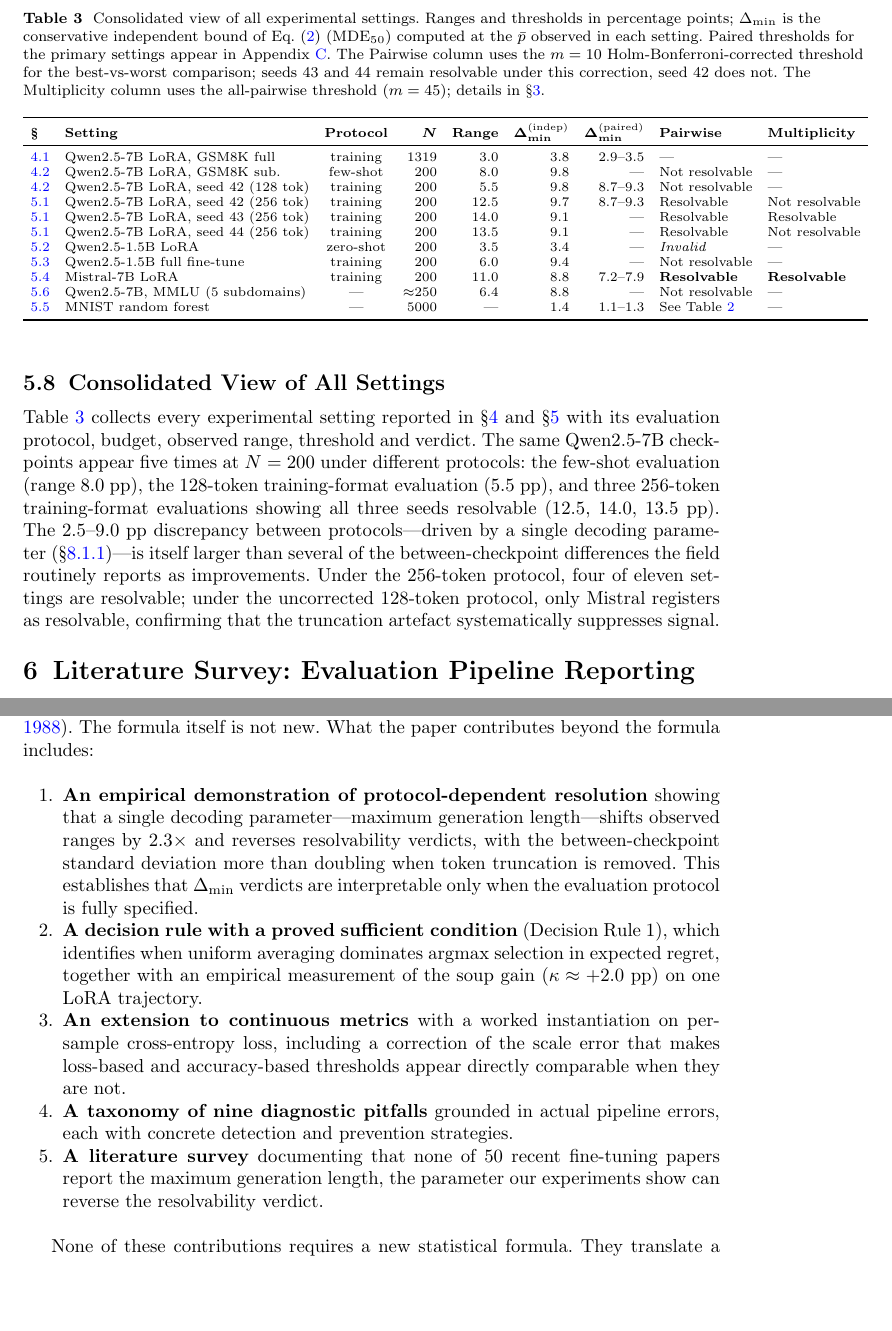
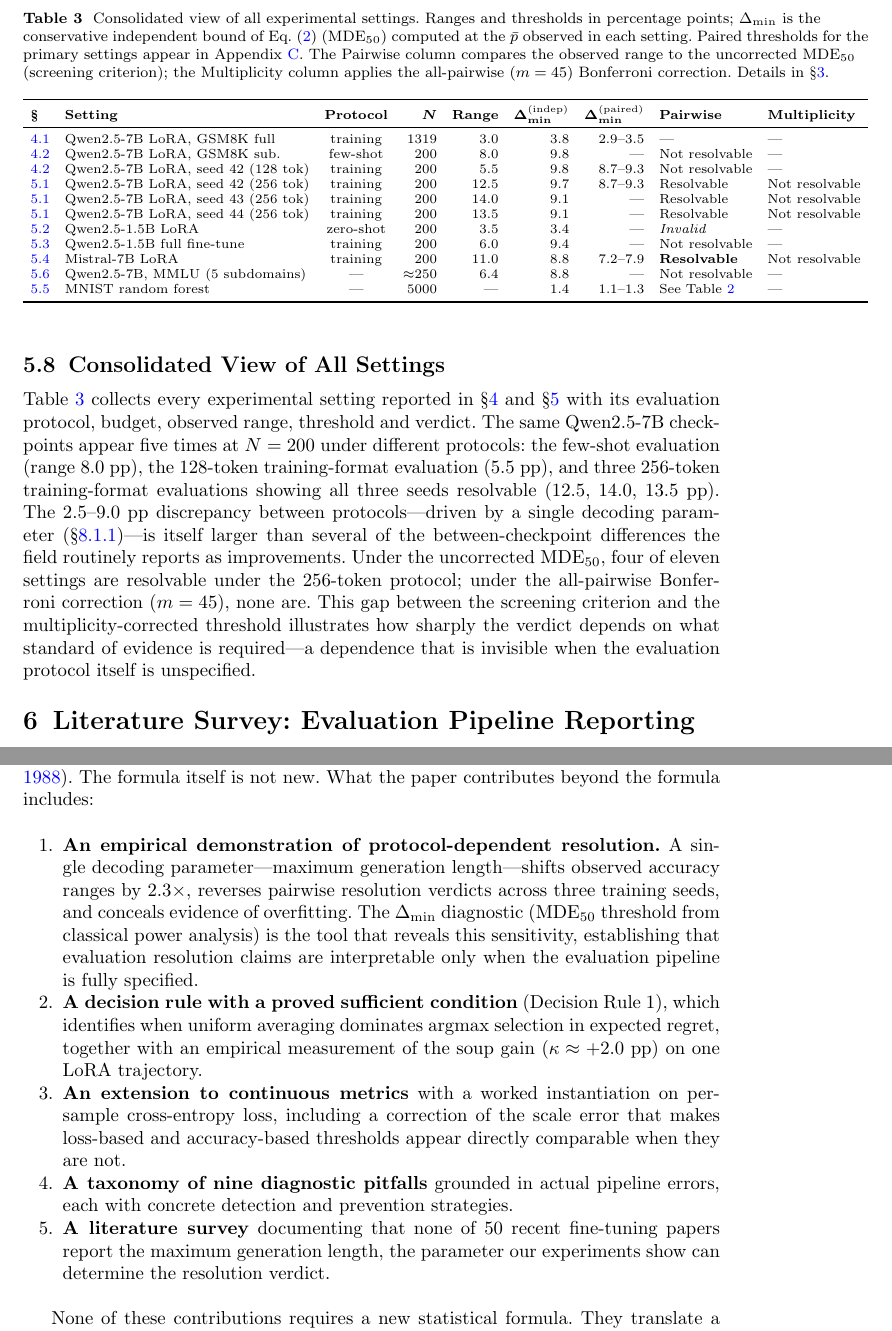
Before and after one commit to wyp629929/A-Resolution-Framework-for-Finite-Sample-Model-Selection, a LaTeX paper (main.tex): two parts of pages 12 and 15 of 25, joined at a grey line, cut so that both start at the same text, the shorter picture padded with empty space. Compiled offline with pdfLaTeX.

Commit message:
Fix: Multiplicity col, Spearman correction, appendix ref, Δ_min values, residual text, contributions order

```diff
--- a/main.tex
+++ b/main.tex
@@ -278,11 +276,11 @@ Whether a continuous metric helps is therefore an empirical question about signa
 
 \subsection{Consolidated View of All Settings}\label{sec:consolidated}
 
-Table~\ref{tab:all_settings} collects every experimental setting reported in \S\ref{sec:primary} and \S\ref{sec:robustness} with its evaluation protocol, budget, observed range, threshold and verdict. The same Qwen2.5-7B checkpoints appear five times at $N=200$ under different protocols: the few-shot evaluation (range $8.0$~pp), the $128$-token training-format evaluation ($5.5$~pp), and three $256$-token training-format evaluations showing all three seeds resolvable ($12.5$, $14.0$, $13.5$~pp). The $2.5$--$9.0$~pp discrepancy between protocols---driven by a single decoding parameter (\S\ref{sec:protocol_sensitivity})---is itself larger than several of the between-checkpoint differences the field routinely reports as improvements. Under the $256$-token protocol, four of eleven settings are resolvable; under the uncorrected $128$-token protocol, only Mistral registers as resolvable, confirming that the truncation artefact systematically suppresses signal.
+Table~\ref{tab:all_settings} collects every experimental setting reported in \S\ref{sec:primary} and \S\ref{sec:robustness} with its evaluation protocol, budget, observed range, threshold and verdict. The same Qwen2.5-7B checkpoints appear five times at $N=200$ under different protocols: the few-shot evaluation (range $8.0$~pp), the $128$-token training-format evaluation ($5.5$~pp), and three $256$-token training-format evaluations showing all three seeds resolvable ($12.5$, $14.0$, $13.5$~pp). The $2.5$--$9.0$~pp discrepancy between protocols---driven by a single decoding parameter (\S\ref{sec:protocol_sensitivity})---is itself larger than several of the between-checkpoint differences the field routinely reports as improvements. Under the uncorrected MDE$_{50}$, four of eleven settings are resolvable under the $256$-token protocol; under the all-pairwise Bonferroni correction ($m=45$), none are. This gap between the screening criterion and the multiplicity-corrected threshold illustrates how sharply the verdict depends on what standard of evidence is required---a dependence that is invisible when the evaluation protocol itself is unspecified.
 
 \begin{table}[t]
 \centering
-\caption{Consolidated view of all experimental settings. Ranges and thresholds in percentage points; $\Delta_{\min}$ is the conservative independent bound of Eq.~\eqref{eq:delta_min} (MDE$_{50}$) computed at the $\bar{p}$ observed in each setting. Paired thresholds for the primary settings appear in Appendix~\ref{app:paired}. The Pairwise column uses the $m=10$ Holm-Bonferroni-corrected threshold for the best-vs-worst comparison; seeds 43 and 44 remain resolvable under this correction, seed 42 does not. The Multiplicity column uses the all-pairwise threshold ($m=45$); details in \S\ref{sec:framework}.}
+\caption{Consolidated view of all experimental settings. Ranges and thresholds in percentage points; $\Delta_{\min}$ is the conservative independent bound of Eq.~\eqref{eq:delta_min} (MDE$_{50}$) computed at the $\bar{p}$ observed in each setting. Paired thresholds for the primary settings appear in Appendix~\ref{app:paired}. The Pairwise column compares the observed range to the uncorrected MDE$_{50}$ (screening criterion); the Multiplicity column applies the all-pairwise ($m=45$) Bonferroni correction. Details in \S\ref{sec:framework}.}
 \label{tab:all_settings}
 \footnotesize
 \setlength{\tabcolsep}{4pt}
@@ -292,11 +290,11 @@ Table~\ref{tab:all_settings} collects every experimental setting reported in \S\
 \ref{sec:budget_degradation} & Qwen2.5-7B LoRA, GSM8K sub. & few-shot & 200 & 8.0 & 9.8 & --- & Not resolvable & --- \\
 \ref{sec:budget_degradation} & Qwen2.5-7B LoRA, seed 42 (128~tok) & training & 200 & 5.5 & 9.8 & 8.7--9.3 & Not resolvable & --- \\
 \ref{sec:seeds} & Qwen2.5-7B LoRA, seed 42 (256~tok) & training & 200 & 12.5 & 9.7 & 8.7--9.3 & Resolvable & Not resolvable \\
-\ref{sec:seeds} & Qwen2.5-7B LoRA, seed 43 (256~tok) & training & 200 & 14.0 & 9.1 & --- & Resolvable & Resolvable \\
+\ref{sec:seeds} & Qwen2.5-7B LoRA, seed 43 (256~tok) & training & 200 & 14.0 & 9.1 & --- & Resolvable & Not resolvable \\
 \ref{sec:seeds} & Qwen2.5-7B LoRA, seed 44 (256~tok) & training & 200 & 13.5 & 9.1 & --- & Resolvable & Not resolvable \\
 \ref{sec:small_scale} & Qwen2.5-1.5B LoRA & zero-shot & 200 & 3.5 & 3.4 & --- & \emph{Invalid} & --- \\
 \ref{sec:full_ft} & Qwen2.5-1.5B full fine-tune & training & 200 & 6.0 & 9.4 & --- & Not resolvable & --- \\
-\ref{sec:mistral} & Mistral-7B LoRA & training & 200 & 11.0 & 8.8 & 7.2--7.9 & \textbf{Resolvable} & \textbf{Resolvable} \\
+\ref{sec:mistral} & Mistral-7B LoRA & training & 200 & 11.0 & 8.8 & 7.2--7.9 & \textbf{Resolvable} & Not resolvable \\
 \ref{sec:mmlu} & Qwen2.5-7B, MMLU (5 subdomains) & --- & $\approx$250 & 6.4 & 8.8 & --- & Not resolvable & --- \\
 \ref{sec:mnist} & MNIST random forest & --- & 5000 & --- & 1.4 & 1.1--1.3 & See Table~\ref{tab:mnist} & --- \\
 \bottomrule
@@ -386,11 +384,11 @@ Although our experiments use accuracy as the evaluation metric, the $\Delta_{\mi
 $\Delta_{\min}$ is a restatement of standard power analysis for a two-proportion $z$-test~\citep{cohen1988statistical}. The formula itself is not new. What the paper contributes beyond the formula includes:
 
 \begin{enumerate}
-    \item \textbf{An empirical demonstration of protocol-dependent resolution} showing that a single decoding parameter---maximum generation length---shifts observed ranges by $2.3\times$ and reverses resolvability verdicts, with the between-checkpoint standard deviation more than doubling when token truncation is removed. This establishes that $\Delta_{\min}$ verdicts are interpretable only when the evaluation protocol is fully specified.
+    \item \textbf{An empirical demonstration of protocol-dependent resolution.} A single decoding parameter---maximum generation length---shifts observed accuracy ranges by $2.3\times$, reverses pairwise resolution verdicts across three training seeds, and conceals evidence of overfitting. The $\Delta_{\min}$ diagnostic (MDE$_{50}$ threshold from classical power analysis) is the tool that reveals this sensitivity, establishing that evaluation resolution claims are interpretable only when the evaluation pipeline is fully specified.
     \item \textbf{A decision rule with a proved sufficient condition} (Decision Rule~1), which identifies when uniform averaging dominates argmax selection in expected regret, together with an empirical measurement of the soup gain ($\kappa\approx+2.0$~pp) on one LoRA trajectory.
     \item \textbf{An extension to continuous metrics} with a worked instantiation on per-sample cross-entropy loss, including a correction of the scale error that makes loss-based and accuracy-based thresholds appear directly comparable when they are not.
     \item \textbf{A taxonomy of nine diagnostic pitfalls} grounded in actual pipeline errors, each with concrete detection and prevention strategies.
-    \item \textbf{A literature survey} documenting that none of 50 recent fine-tuning papers report the maximum generation length, the parameter our experiments show can reverse the resolvability verdict.
+    \item \textbf{A literature survey} documenting that none of 50 recent fine-tuning papers report the maximum generation length, the parameter our experiments show can determine the resolution verdict.
 \end{enumerate}
 
 
```
Also changed, not shown: main.pdf, main.tex (12 more changed lines).
